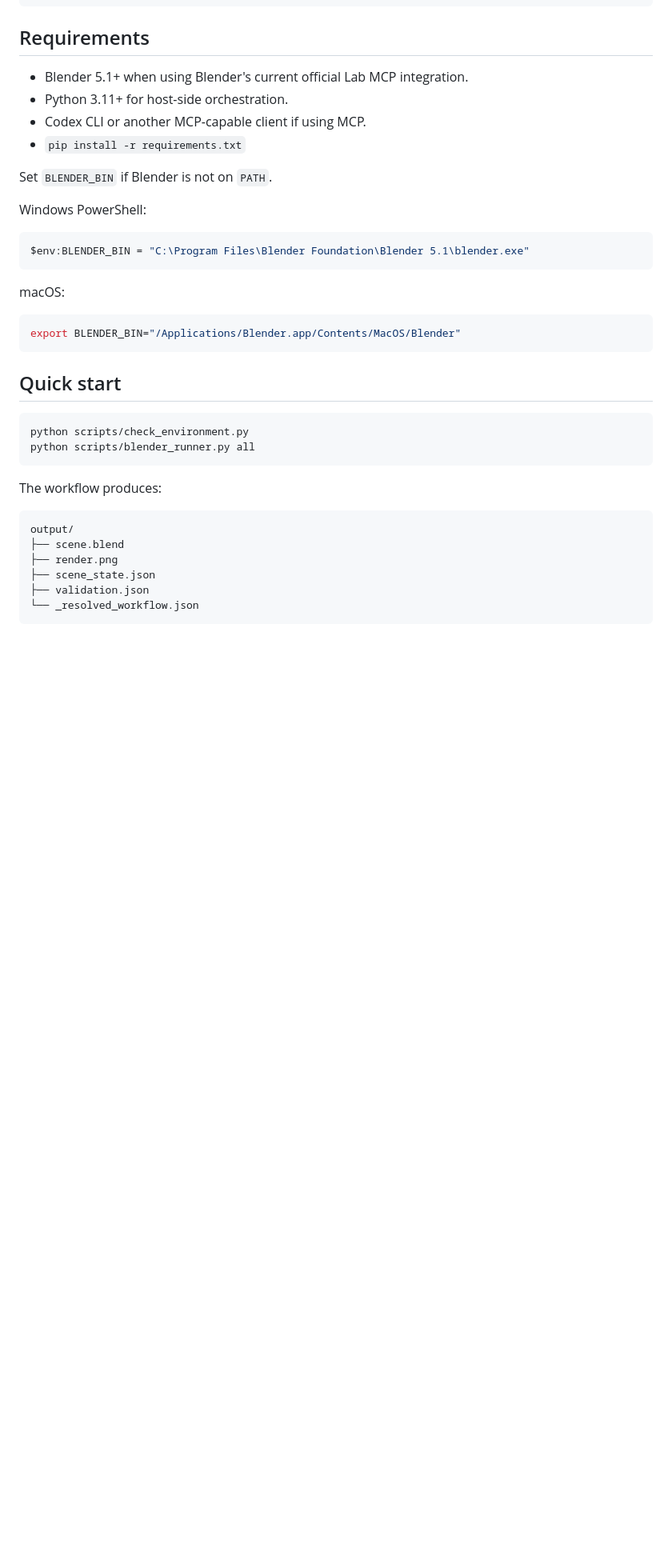
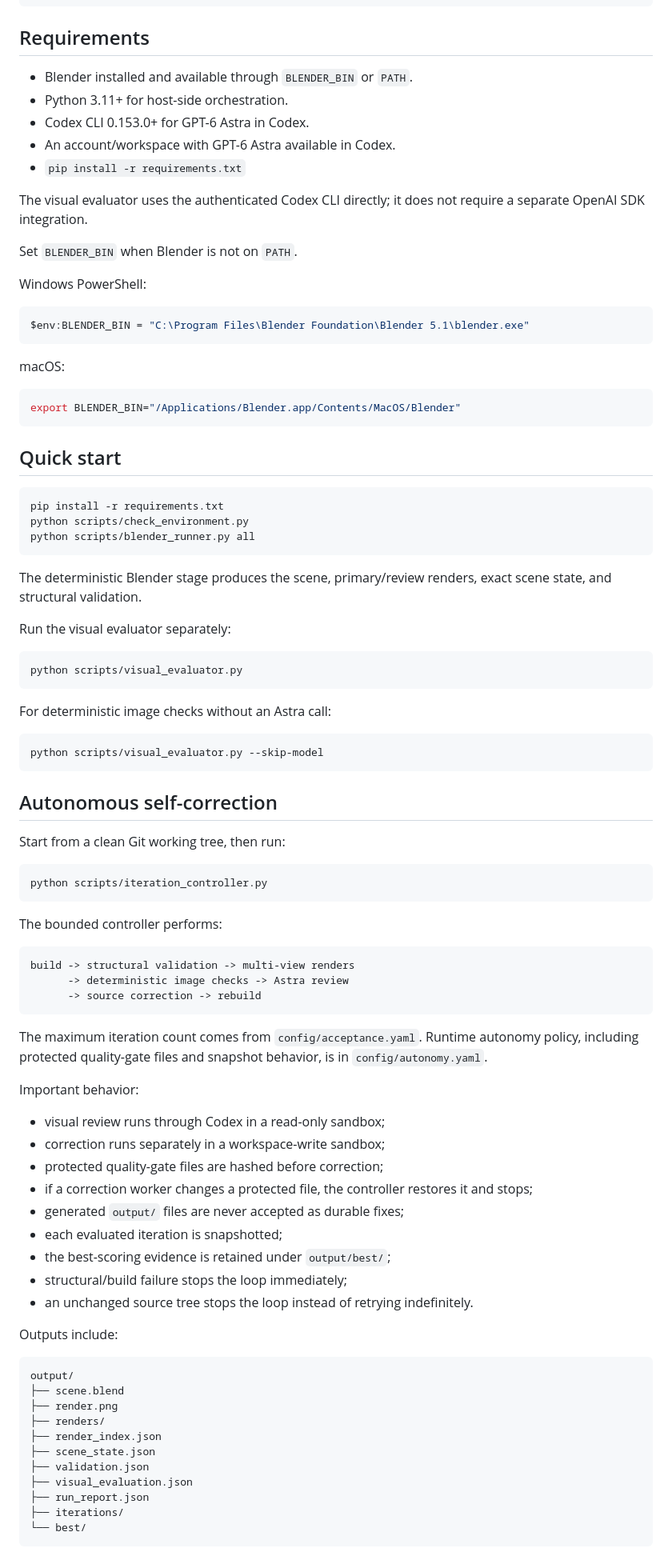
Before and after one commit to danielsobrado/Codex-and-Blender, a Markdown page: README.md, the part around one of its changes. Shown at 80% size. GitHub-like rendering; blank space fills up the shorter version.

````diff
--- a/README.md
+++ b/README.md
@@ -76,12 +91,15 @@ GPT-6 Astra / Codex
 
 ## Requirements
 
-- Blender 5.1+ when using Blender's current official Lab MCP integration.
+- Blender installed and available through `BLENDER_BIN` or `PATH`.
 - Python 3.11+ for host-side orchestration.
-- Codex CLI or another MCP-capable client if using MCP.
+- Codex CLI 0.153.0+ for GPT-6 Astra in Codex.
+- An account/workspace with GPT-6 Astra available in Codex.
 - `pip install -r requirements.txt`
 
-Set `BLENDER_BIN` if Blender is not on `PATH`.
+The visual evaluator uses the authenticated Codex CLI directly; it does not require a separate OpenAI SDK integration.
+
+Set `BLENDER_BIN` when Blender is not on `PATH`.
 
 Windows PowerShell:
 
@@ -98,18 +116,68 @@ export BLENDER_BIN="/Applications/Blender.app/Contents/MacOS/Blender"
 ## Quick start
 
 ```bash
+pip install -r requirements.txt
 python scripts/check_environment.py
 python scripts/blender_runner.py all
 ```
 
-The workflow produces:
+The deterministic Blender stage produces the scene, primary/review renders, exact scene state, and structural validation.
+
+Run the visual evaluator separately:
+
+```bash
+python scripts/visual_evaluator.py
+```
+
+For deterministic image checks without an Astra call:
+
+```bash
+python scripts/visual_evaluator.py --skip-model
+```
+
+## Autonomous self-correction
+
+Start from a clean Git working tree, then run:
+
+```bash
+python scripts/iteration_controller.py
+```
+
+The bounded controller performs:
+
+```text
+build -> structural validation -> multi-view renders
+      -> deterministic image checks -> Astra review
+      -> source correction -> rebuild
+```
+
+The maximum iteration count comes from `config/acceptance.yaml`. Runtime autonomy policy, including protected quality-gate files and snapshot behavior, is in `config/autonomy.yaml`.
+
+Important behavior:
+
+- visual review runs through Codex in a read-only sandbox;
+- correction runs separately in a workspace-write sandbox;
+- protected quality-gate files are hashed before correction;
+- if a correction worker changes a protected file, the controller restores it and stops;
+- generated `output/` files are never accepted as durable fixes;
+- each evaluated iteration is snapshotted;
+- the best-scoring evidence is retained under `output/best/`;
+- structural/build failure stops the loop immediately;
+- an unchanged source tree stops the loop instead of retrying indefinitely.
+
+Outputs include:
 
 ```text
 output/
 ├── scene.blend
 ├── render.png
+├── renders/
+├── render_index.json
 ├── scene_state.json
 ├── validation.json
-└── _resolved_workflow.json
+├── visual_evaluation.json
+├── run_report.json
+├── iterations/
+└── best/
 ```
 
````
Also changed, not shown: other parts of README.md (+41 -38 lines).
